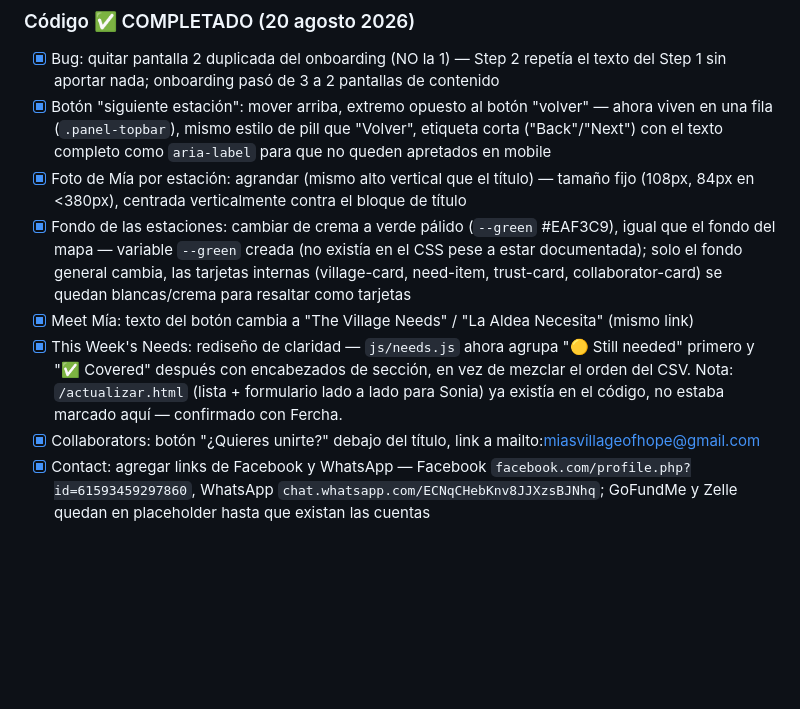
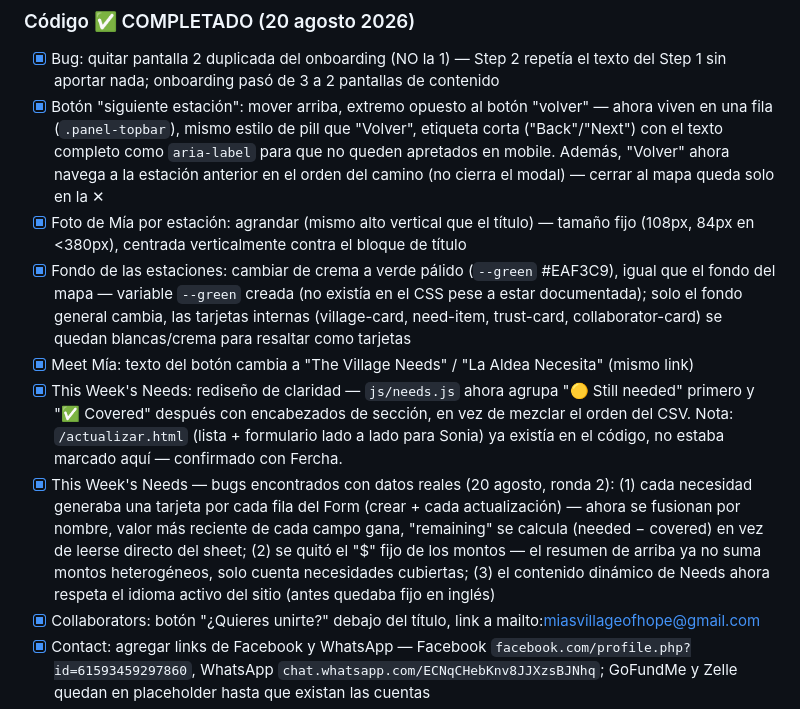
Before and after one commit to ferchabetancourt-jpg/mias-village-of-hope, a Markdown page: PENDIENTES_MIA_VILLAGE.md, the part around the change. Rendered like a GitHub page; blank space fills up the shorter version.

Commit message:
PENDIENTES: documentar fix de back-button y bugs de Needs con datos reales

```diff
--- a/PENDIENTES_MIA_VILLAGE.md
+++ b/PENDIENTES_MIA_VILLAGE.md
@@ -78,11 +78,12 @@ Meta de entrega: lunes 24 agosto 2026
 
 ### Código ✅ COMPLETADO (20 agosto 2026)
 - [x] Bug: quitar pantalla 2 duplicada del onboarding (NO la 1) — Step 2 repetía el texto del Step 1 sin aportar nada; onboarding pasó de 3 a 2 pantallas de contenido
-- [x] Botón "siguiente estación": mover arriba, extremo opuesto al botón "volver" — ahora viven en una fila (`.panel-topbar`), mismo estilo de pill que "Volver", etiqueta corta ("Back"/"Next") con el texto completo como `aria-label` para que no queden apretados en mobile
+- [x] Botón "siguiente estación": mover arriba, extremo opuesto al botón "volver" — ahora viven en una fila (`.panel-topbar`), mismo estilo de pill que "Volver", etiqueta corta ("Back"/"Next") con el texto completo como `aria-label` para que no queden apretados en mobile. Además, "Volver" ahora navega a la estación anterior en el orden del camino (no cierra el modal) — cerrar al mapa queda solo en la ✕
 - [x] Foto de Mía por estación: agrandar (mismo alto vertical que el título) — tamaño fijo (108px, 84px en <380px), centrada verticalmente contra el bloque de título
 - [x] Fondo de las estaciones: cambiar de crema a verde pálido (`--green` #EAF3C9), igual que el fondo del mapa — variable `--green` creada (no existía en el CSS pese a estar documentada); solo el fondo general cambia, las tarjetas internas (village-card, need-item, trust-card, collaborator-card) se quedan blancas/crema para resaltar como tarjetas
 - [x] Meet Mía: texto del botón cambia a "The Village Needs" / "La Aldea Necesita" (mismo link)
 - [x] This Week's Needs: rediseño de claridad — `js/needs.js` ahora agrupa "🟡 Still needed" primero y "✅ Covered" después con encabezados de sección, en vez de mezclar el orden del CSV. Nota: `/actualizar.html` (lista + formulario lado a lado para Sonia) ya existía en el código, no estaba marcado aquí — confirmado con Fercha.
+- [x] This Week's Needs — bugs encontrados con datos reales (20 agosto, ronda 2): (1) cada necesidad generaba una tarjeta por cada fila del Form (crear + cada actualización) — ahora se fusionan por nombre, valor más reciente de cada campo gana, "remaining" se calcula (needed − covered) en vez de leerse directo del sheet; (2) se quitó el "$" fijo de los montos — el resumen de arriba ya no suma montos heterogéneos, solo cuenta necesidades cubiertas; (3) el contenido dinámico de Needs ahora respeta el idioma activo del sitio (antes quedaba fijo en inglés)
 - [x] Collaborators: botón "¿Quieres unirte?" debajo del título, link a mailto:miasvillageofhope@gmail.com
 - [x] Contact: agregar links de Facebook y WhatsApp — Facebook `facebook.com/profile.php?id=61593459297860`, WhatsApp `chat.whatsapp.com/ECNqCHebKnv8JJXzsBJNhq`; GoFundMe y Zelle quedan en placeholder hasta que existan las cuentas
 - [ ] Contact: copyright discreto al final — "© María Fernanda Betancourt" + link a Behance (bloqueado hasta tener el link a mano)
```
